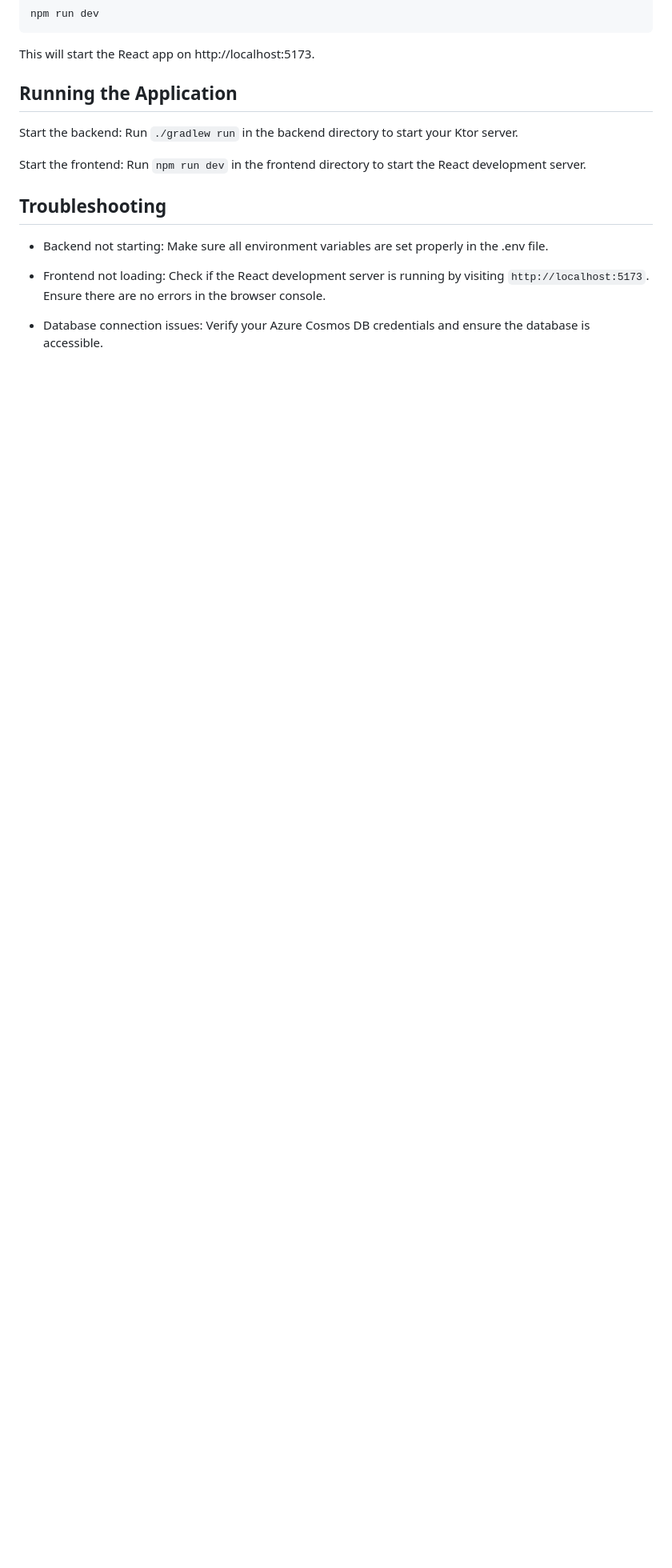
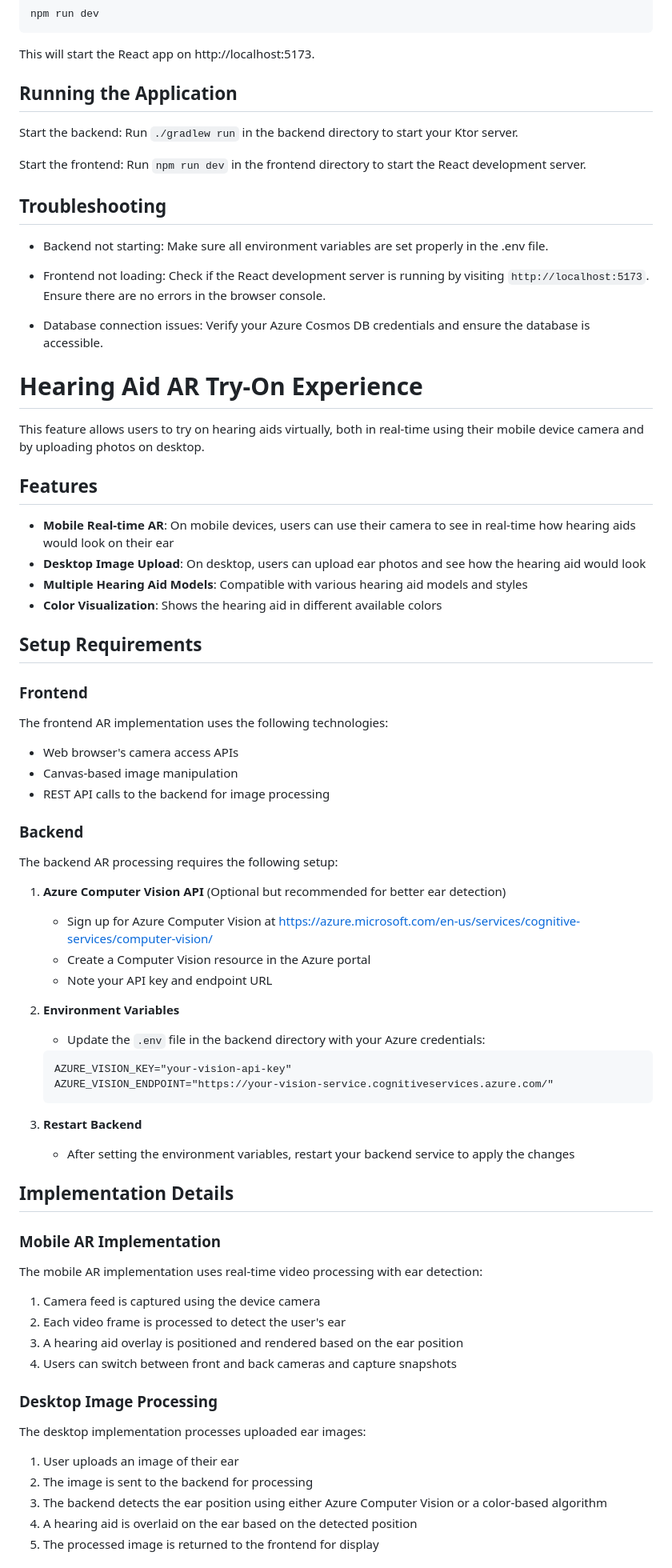
Before and after one commit to ngolshahi/hearing-aid-platform, a Markdown page: README.md, the part around one of its changes. Shown at 80% size. GitHub-like rendering; blank space fills up the shorter version.

Commit message:
Updated readme for this new ar functionality

````diff
--- a/README.md
+++ b/README.md
@@ -121,3 +121,64 @@
 - Frontend not loading: Check if the React development server is running by visiting ```http://localhost:5173```. Ensure there are no errors in the browser console.
 
 - Database connection issues: Verify your Azure Cosmos DB credentials and ensure the database is accessible.
+
+# Hearing Aid AR Try-On Experience
+
+This feature allows users to try on hearing aids virtually, both in real-time using their mobile device camera and by uploading photos on desktop.
+
+## Features
+
+- **Mobile Real-time AR**: On mobile devices, users can use their camera to see in real-time how hearing aids would look on their ear
+- **Desktop Image Upload**: On desktop, users can upload ear photos and see how the hearing aid would look
+- **Multiple Hearing Aid Models**: Compatible with various hearing aid models and styles
+- **Color Visualization**: Shows the hearing aid in different available colors
+
+## Setup Requirements
+
+### Frontend
+
+The frontend AR implementation uses the following technologies:
+- Web browser's camera access APIs
+- Canvas-based image manipulation
+- REST API calls to the backend for image processing
+
+### Backend
+
+The backend AR processing requires the following setup:
+
+1. **Azure Computer Vision API** (Optional but recommended for better ear detection)
+   - Sign up for Azure Computer Vision at https://azure.microsoft.com/en-us/services/cognitive-services/computer-vision/
+   - Create a Computer Vision resource in the Azure portal
+   - Note your API key and endpoint URL
+
+2. **Environment Variables**
+   - Update the `.env` file in the backend directory with your Azure credentials:
+   ```
+   AZURE_VISION_KEY="your-vision-api-key"
+   AZURE_VISION_ENDPOINT="https://your-vision-service.cognitiveservices.azure.com/"
+   ```
+
+3. **Restart Backend**
+   - After setting the environment variables, restart your backend service to apply the changes
+
+## Implementation Details
+
+### Mobile AR Implementation
+
+The mobile AR implementation uses real-time video processing with ear detection:
+
+1. Camera feed is captured using the device camera
+2. Each video frame is processed to detect the user's ear
+3. A hearing aid overlay is positioned and rendered based on the ear position
+4. Users can switch between front and back cameras and capture snapshots
+
+### Desktop Image Processing
+
+The desktop implementation processes uploaded ear images:
+
+1. User uploads an image of their ear
+2. The image is sent to the backend for processing
+3. The backend detects the ear position using either Azure Computer Vision or a color-based algorithm
+4. A hearing aid is overlaid on the ear based on the detected position
+5. The processed image is returned to the frontend for display
+
````
Also changed, not shown: other parts of README.md (+28 -0 lines).
